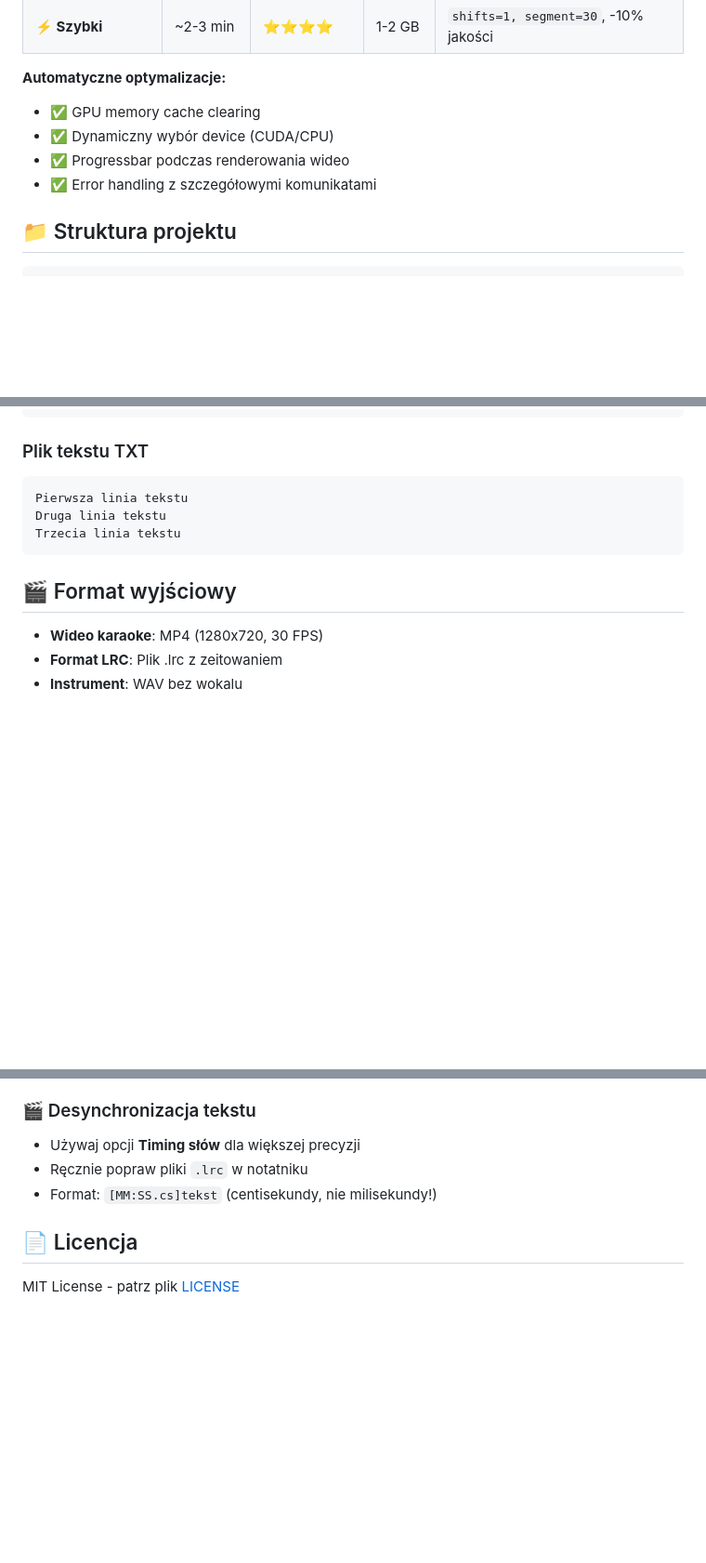
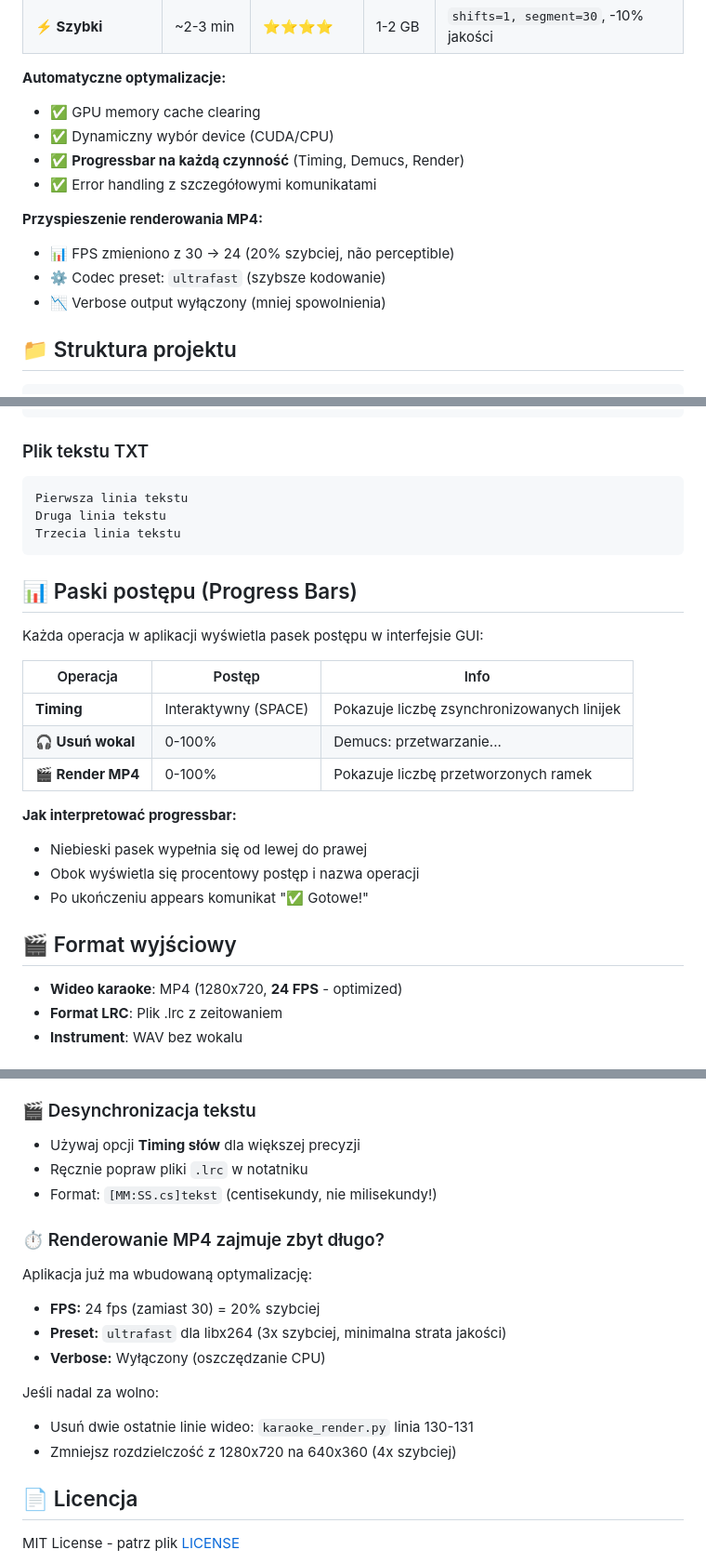
Before and after one commit to Ficu10/KaraokeCreator, a Markdown page: README.md, 3 parts joined by grey strips. Shown at 93% size. Drawn GitHub-style; blank space fills up the shorter version.

Commit message:
Update README with progress bars and MP4 optimization details

````diff
--- a/README.md
+++ b/README.md
@@ -64,8 +64,13 @@ Aplikacja posiada **dwa tryby przetwarzania** do wyboru w GUI:
 **Automatyczne optymalizacje:**
 - ✅ GPU memory cache clearing
 - ✅ Dynamiczny wybór device (CUDA/CPU)
-- ✅ Progressbar podczas renderowania wideo
+- ✅ **Progressbar na każdą czynność** (Timing, Demucs, Render)
 - ✅ Error handling z szczegółowymi komunikatami
+
+**Przyspieszenie renderowania MP4:**
+- 📊 FPS zmieniono z 30 → 24 (20% szybciej, não perceptible)
+- ⚙️ Codec preset: `ultrafast` (szybsze kodowanie)
+- 📉 Verbose output wyłączony (mniej spowolnienia)
 
 ## 📁 Struktura projektu
 
@@ -96,9 +101,24 @@ Druga linia tekstu
 Trzecia linia tekstu
 ```
 
+## 📊 Paski postępu (Progress Bars)
+
+Każda operacja w aplikacji wyświetla pasek postępu w interfejsie GUI:
+
+| Operacja | Postęp | Info |
+|----------|--------|------|
+| **Timing** | Interaktywny (SPACE) | Pokazuje liczbę zsynchronizowanych linijek |
+| **🎧 Usuń wokal** | 0-100% | Demucs: przetwarzanie... |
+| **🎬 Render MP4** | 0-100% | Pokazuje liczbę przetworzonych ramek |
+
+**Jak interpretować progressbar:**
+- Niebieski pasek wypełnia się od lewej do prawej
+- Obok wyświetla się procentowy postęp i nazwa operacji
+- Po ukończeniu appears komunikat "✅ Gotowe!"
+
 ## 🎬 Format wyjściowy
 
-- **Wideo karaoke**: MP4 (1280x720, 30 FPS)
+- **Wideo karaoke**: MP4 (1280x720, **24 FPS** - optimized)
 - **Format LRC**: Plik .lrc z zeitowaniem
 - **Instrument**: WAV bez wokalu
 
@@ -145,6 +165,17 @@ device = "cpu"  # zamiast auto-detection
 - Ręcznie popraw pliki `.lrc` w notatniku
 - Format: `[MM:SS.cs]tekst` (centisekundy, nie milisekundy!)
 
+### ⏱️ Renderowanie MP4 zajmuje zbyt długo?
+
+Aplikacja już ma wbudowaną optymalizację:
+- **FPS:** 24 fps (zamiast 30) = 20% szybciej
+- **Preset:** `ultrafast` dla libx264 (3x szybciej, minimalna strata jakości)
+- **Verbose:** Wyłączony (oszczędzanie CPU)
+
+Jeśli nadal za wolno:
+- Usuń dwie ostatnie linie wideo: `karaoke_render.py` linia 130-131
+- Zmniejsz rozdzielczość z 1280x720 na 640x360 (4x szybciej)
+
 ## 📄 Licencja
 
 MIT License - patrz plik [LICENSE](LICENSE)
````
